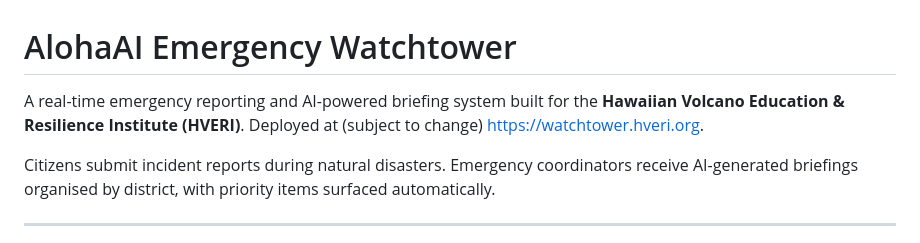
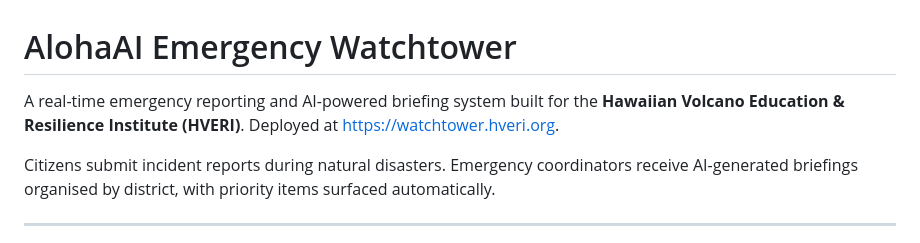
Before and after one commit to kaipoiM/HVERI-AlohaAI-Watchtower, a Markdown page: README.md, the part around the change. Rendered like a GitHub page.

```diff
--- a/README.md
+++ b/README.md
@@ -1,6 +1,6 @@
 # AlohaAI Emergency Watchtower
 
-A real-time emergency reporting and AI-powered briefing system built for the **Hawaiian Volcano Education & Resilience Institute (HVERI)**. Deployed at (subject to change) [https://watchtower.hveri.org](https://watchtower.kaipoi.site).
+A real-time emergency reporting and AI-powered briefing system built for the **Hawaiian Volcano Education & Resilience Institute (HVERI)**. Deployed at [https://watchtower.hveri.org](https://watchtower.kaipoi.site).
 
 Citizens submit incident reports during natural disasters. Emergency coordinators receive AI-generated briefings organised by district, with priority items surfaced automatically.
 
```
